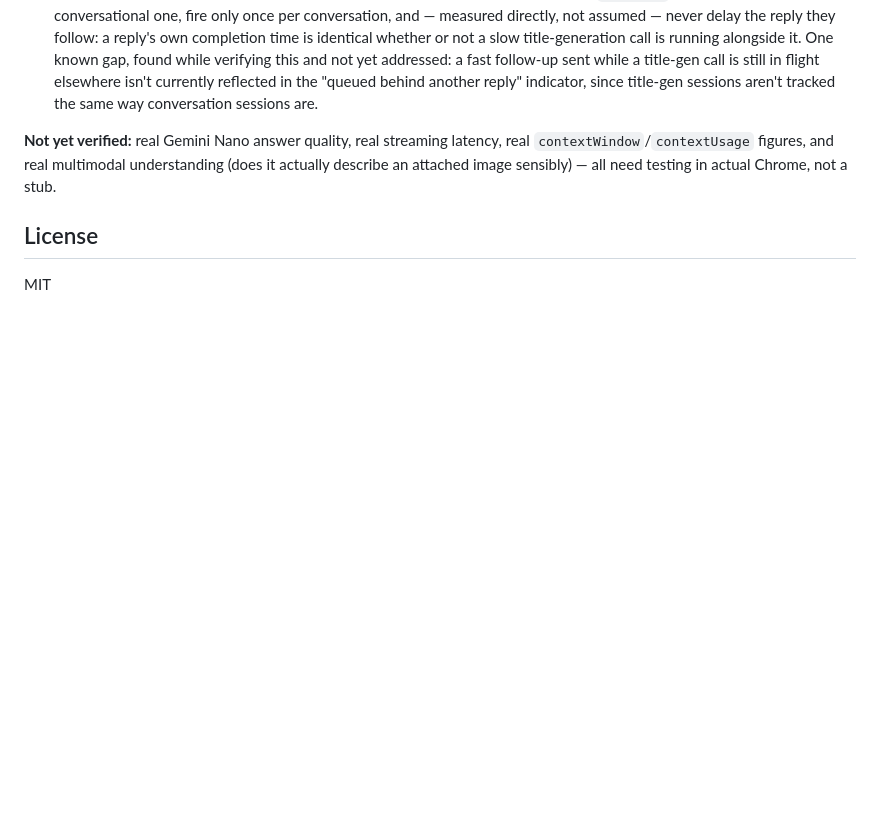
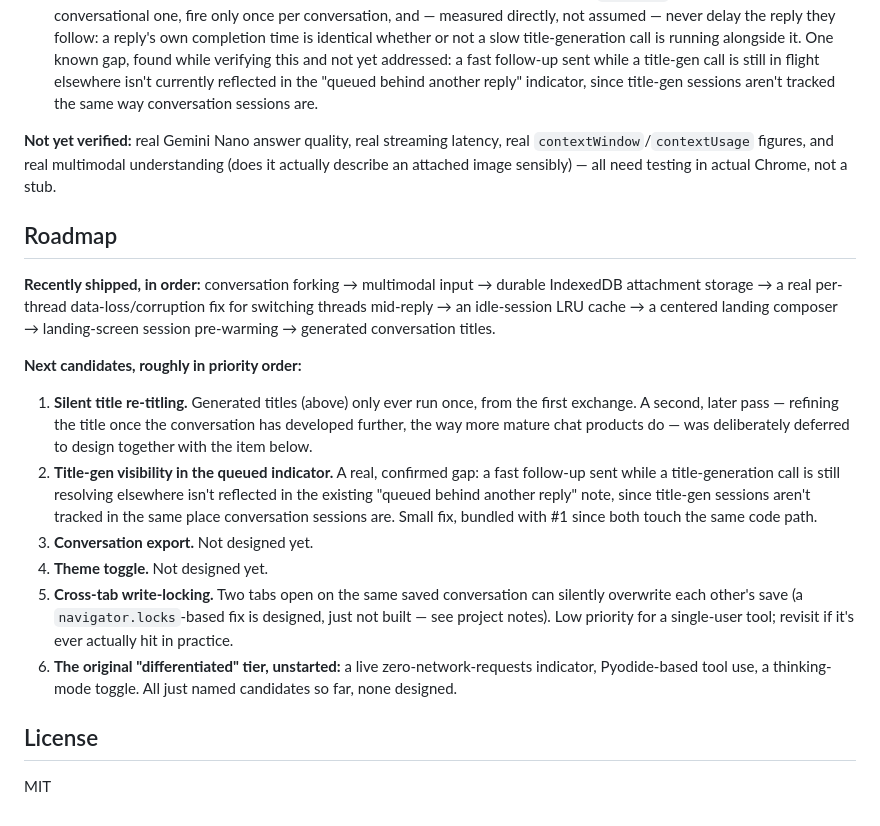
Before and after one commit to nlade-core/chrome-chat, a Markdown page: README.md, the part around the change. Rendered like a GitHub page; blank space fills up the shorter version.

Commit message:
Add a Roadmap section documenting progress and next steps

```diff
--- a/README.md
+++ b/README.md
@@ -73,6 +73,19 @@ End to end with Playwright, stubbing `window.LanguageModel` (this is an ordinary
 
 **Not yet verified:** real Gemini Nano answer quality, real streaming latency, real `contextWindow`/`contextUsage` figures, and real multimodal understanding (does it actually describe an attached image sensibly) — all need testing in actual Chrome, not a stub.
 
+## Roadmap
+
+**Recently shipped, in order:** conversation forking → multimodal input → durable IndexedDB attachment storage → a real per-thread data-loss/corruption fix for switching threads mid-reply → an idle-session LRU cache → a centered landing composer → landing-screen session pre-warming → generated conversation titles.
+
+**Next candidates, roughly in priority order:**
+
+1. **Silent title re-titling.** Generated titles (above) only ever run once, from the first exchange. A second, later pass — refining the title once the conversation has developed further, the way more mature chat products do — was deliberately deferred to design together with the item below.
+2. **Title-gen visibility in the queued indicator.** A real, confirmed gap: a fast follow-up sent while a title-generation call is still resolving elsewhere isn't reflected in the existing "queued behind another reply" note, since title-gen sessions aren't tracked in the same place conversation sessions are. Small fix, bundled with #1 since both touch the same code path.
+3. **Conversation export.** Not designed yet.
+4. **Theme toggle.** Not designed yet.
+5. **Cross-tab write-locking.** Two tabs open on the same saved conversation can silently overwrite each other's save (a `navigator.locks`-based fix is designed, just not built — see project notes). Low priority for a single-user tool; revisit if it's ever actually hit in practice.
+6. **The original "differentiated" tier, unstarted:** a live zero-network-requests indicator, Pyodide-based tool use, a thinking-mode toggle. All just named candidates so far, none designed.
+
 ## License
 
 MIT
```
